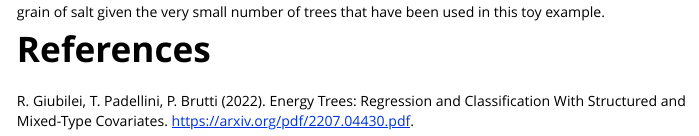
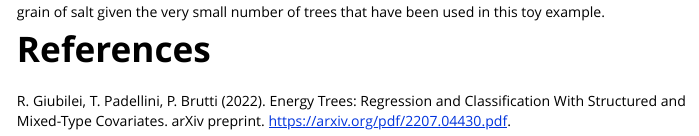
Before and after one commit to ricgbl/etree, an R Markdown document (vignettes/etree-vignette-eforest.Rmd): the page in a window 1100 px wide, from 6690 px down. Rendered offline with R 4.5, knitr and Pandoc, with nearby package versions; some code elsewhere in the file could not run offline.

Commit message:
update references

```diff
--- a/vignettes/etree-vignette-eforest.Rmd
+++ b/vignettes/etree-vignette-eforest.Rmd
@@ -388,5 +388,5 @@ trees that have been used in this toy example.
 # References
 
 R. Giubilei, T. Padellini, P. Brutti (2022). Energy Trees: Regression and
-Classification With Structured and Mixed-Type Covariates.
+Classification With Structured and Mixed-Type Covariates. arXiv preprint.
 https://arxiv.org/pdf/2207.04430.pdf.
```
Also changed, not shown: R/etree-package.R (+1 -2 lines), R/etree.R (+2 -1 lines), vignettes/etree-vignette.Rmd (+1 -1 lines), 2 other files.
